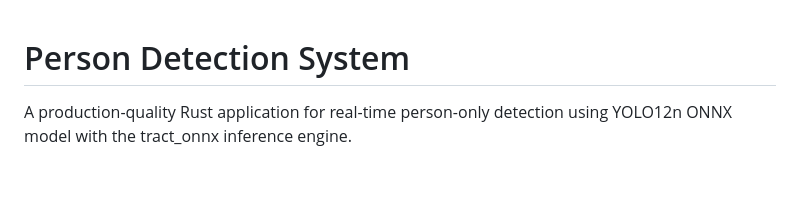
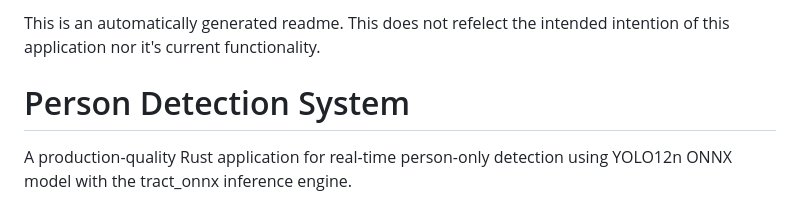
Before and after one commit to red5flag/Click, a Markdown page: README.md, the part around the change. Drawn GitHub-style; blank space fills up the shorter version.

```diff
--- a/README.md
+++ b/README.md
@@ -1,3 +1,5 @@
+This is an automatically generated readme. This does not refelect the intended intention of this application nor it's current functionality.
+
 # Person Detection System
 
 A production-quality Rust application for real-time person-only detection using YOLO12n ONNX model with the tract_onnx inference engine.
```
